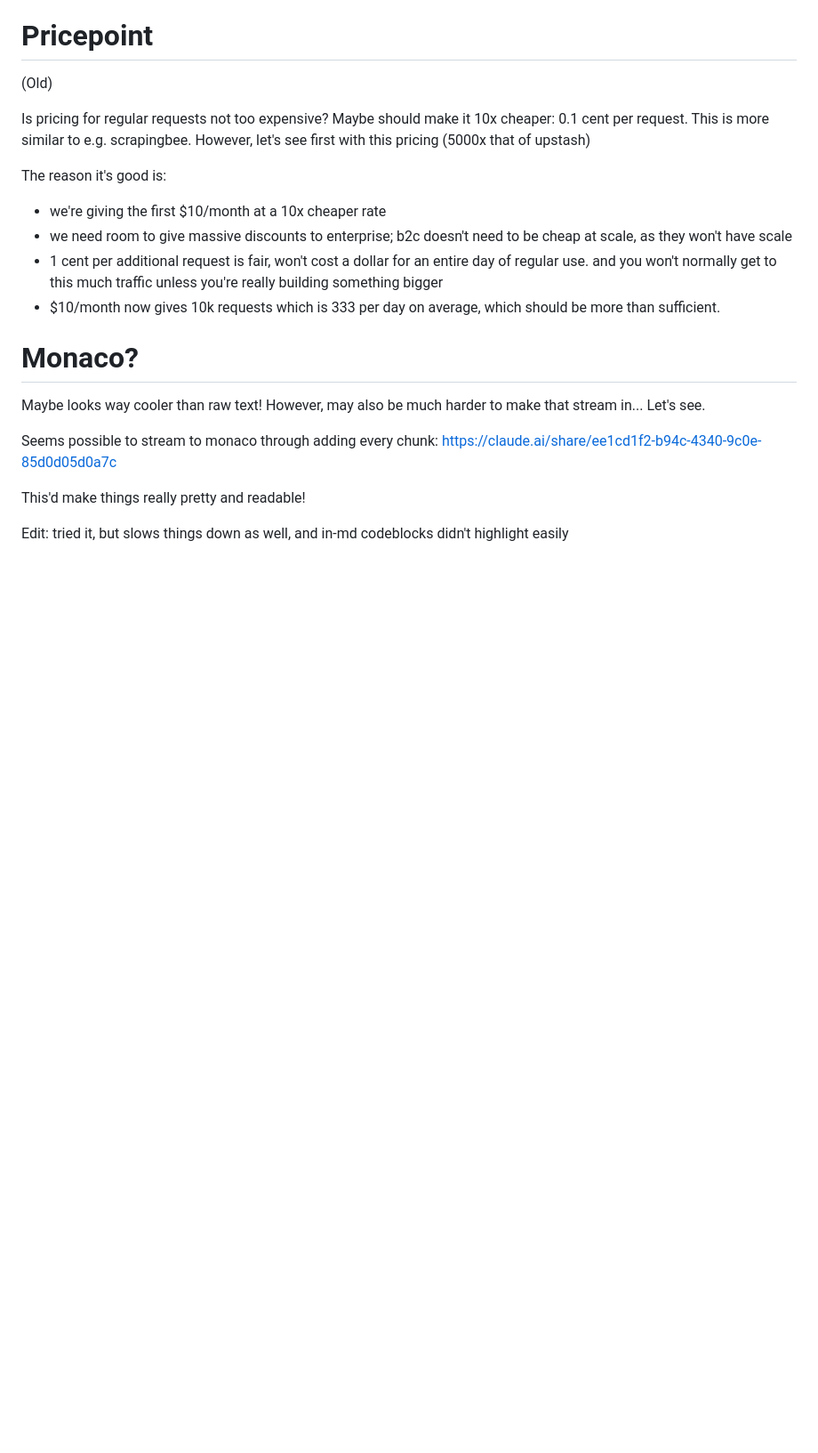
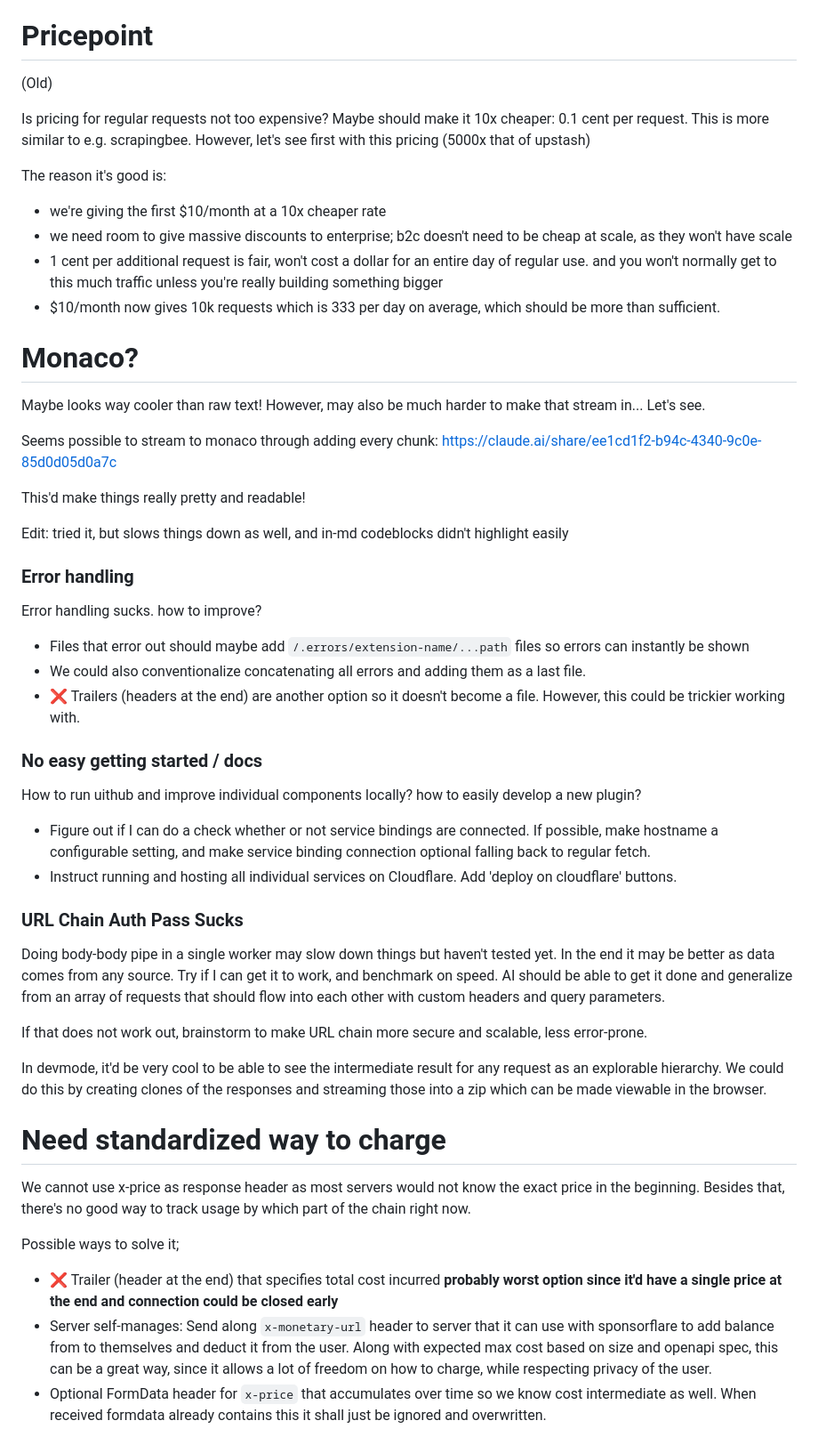
Before and after one commit to janwilmake/uit, a Markdown page: ADR.md, the part around the change. Shown: that part at 89% size. GitHub-like rendering; blank space fills up the shorter version.

Commit message:
improvements

```diff
--- a/ADR.md
+++ b/ADR.md
@@ -105,3 +105,36 @@ Seems possible to stream to monaco through adding every chunk: https://claude.ai
 This'd make things really pretty and readable!
 
 Edit: tried it, but slows things down as well, and in-md codeblocks didn't highlight easily
+
+### Error handling
+
+Error handling sucks. how to improve?
+
+- Files that error out should maybe add `/.errors/extension-name/...path` files so errors can instantly be shown
+- We could also conventionalize concatenating all errors and adding them as a last file.
+- ❌ Trailers (headers at the end) are another option so it doesn't become a file. However, this could be trickier working with.
+
+### No easy getting started / docs
+
+How to run uithub and improve individual components locally? how to easily develop a new plugin?
+
+- Figure out if I can do a check whether or not service bindings are connected. If possible, make hostname a configurable setting, and make service binding connection optional falling back to regular fetch.
+- Instruct running and hosting all individual services on Cloudflare. Add 'deploy on cloudflare' buttons.
+
+### URL Chain Auth Pass Sucks
+
+Doing body-body pipe in a single worker may slow down things but haven't tested yet. In the end it may be better as data comes from any source. Try if I can get it to work, and benchmark on speed. AI should be able to get it done and generalize from an array of requests that should flow into each other with custom headers and query parameters.
+
+If that does not work out, brainstorm to make URL chain more secure and scalable, less error-prone.
+
+In devmode, it'd be very cool to be able to see the intermediate result for any request as an explorable hierarchy. We could do this by creating clones of the responses and streaming those into a zip which can be made viewable in the browser.
+
+# Need standardized way to charge
+
+We cannot use x-price as response header as most servers would not know the exact price in the beginning. Besides that, there's no good way to track usage by which part of the chain right now.
+
+Possible ways to solve it;
+
+- ❌ Trailer (header at the end) that specifies total cost incurred **probably worst option since it'd have a single price at the end and connection could be closed early**
+- Server self-manages: Send along `x-monetary-url` header to server that it can use with sponsorflare to add balance from to themselves and deduct it from the user. Along with expected max cost based on size and openapi spec, this can be a great way, since it allows a lot of freedom on how to charge, while respecting privacy of the user.
+- Optional FormData header for `x-price` that accumulates over time so we know cost intermediate as well. When received formdata already contains this it shall just be ignored and overwritten.
```
Also changed, not shown: README.md (+19 -20 lines), TODO.md (+6 -5 lines).
